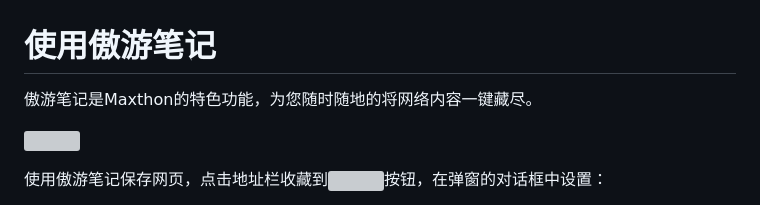
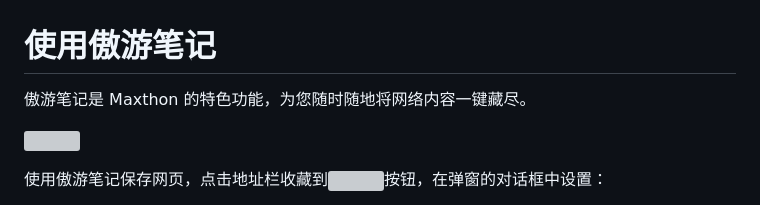
Before and after one commit to hecatechin1/mx6doc, a Markdown page: zh/08-mxnote.md, the part around the change printed below. Rendered like a GitHub page; grey boxes are pictures that could not be loaded.

```diff
--- a/zh/08-mxnote.md
+++ b/zh/08-mxnote.md
@@ -1,6 +1,6 @@
 # 使用傲游笔记
 
-傲游笔记是Maxthon的特色功能，为您随时随地的将网络内容一键藏尽。
+傲游笔记是 Maxthon 的特色功能，为您随时随地将网络内容一键藏尽。
 
 ![](images/08-1.png "=85%,85%")
 
```
Also changed, not shown: other parts of zh/08-mxnote.md (+1 -1 lines).
